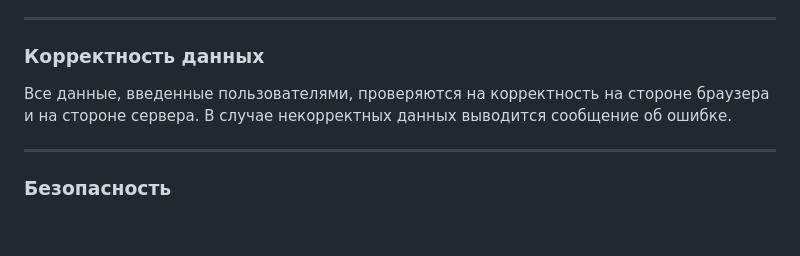
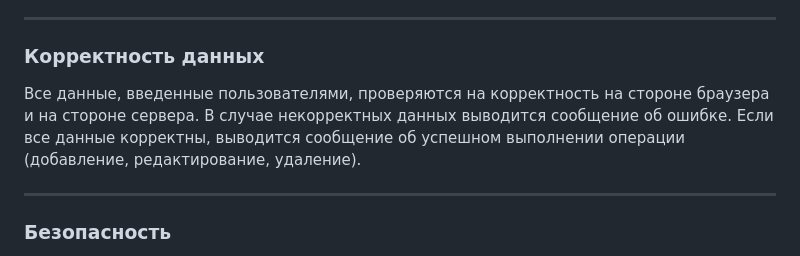
Before and after one commit to trolleyfun/BlogWebSite, a Markdown page: README.md, the part around the change. Drawn GitHub-style; blank space fills up the shorter version.

```diff
--- a/README.md
+++ b/README.md
@@ -155,7 +155,7 @@ ____
 Требования к введенным данным такие же, как и при добавлении нового пользователя.
 ____
 ### Корректность данных
-Все данные, введенные пользователями, проверяются на корректность на стороне браузера и на стороне сервера. В случае некорректных данных выводится сообщение об ошибке.
+Все данные, введенные пользователями, проверяются на корректность на стороне браузера и на стороне сервера. В случае некорректных данных выводится сообщение об ошибке. Если все данные корректны, выводится сообщение об успешном выполнении операции (добавление, редактирование, удаление).
 ____
 ### Безопасность
 Для предотвращения SQL-инъекций во всех введенных пользователями данных производится экранирование специальных символов. Доступ к разделу администратора и к добавлению новых комментариев открыт только для авторизованных пользователей. В дальнейшем планируется ограничить права доступа пользователей в разделе администратора (в зависимости от типа их учетных записей).
```
